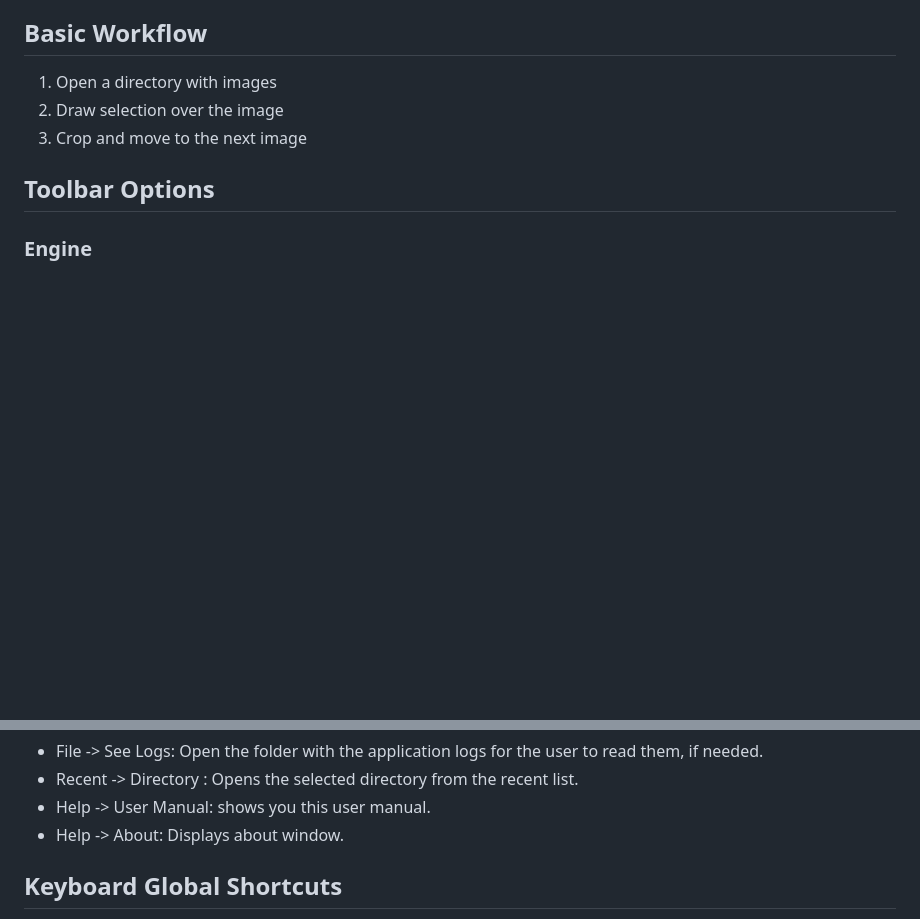
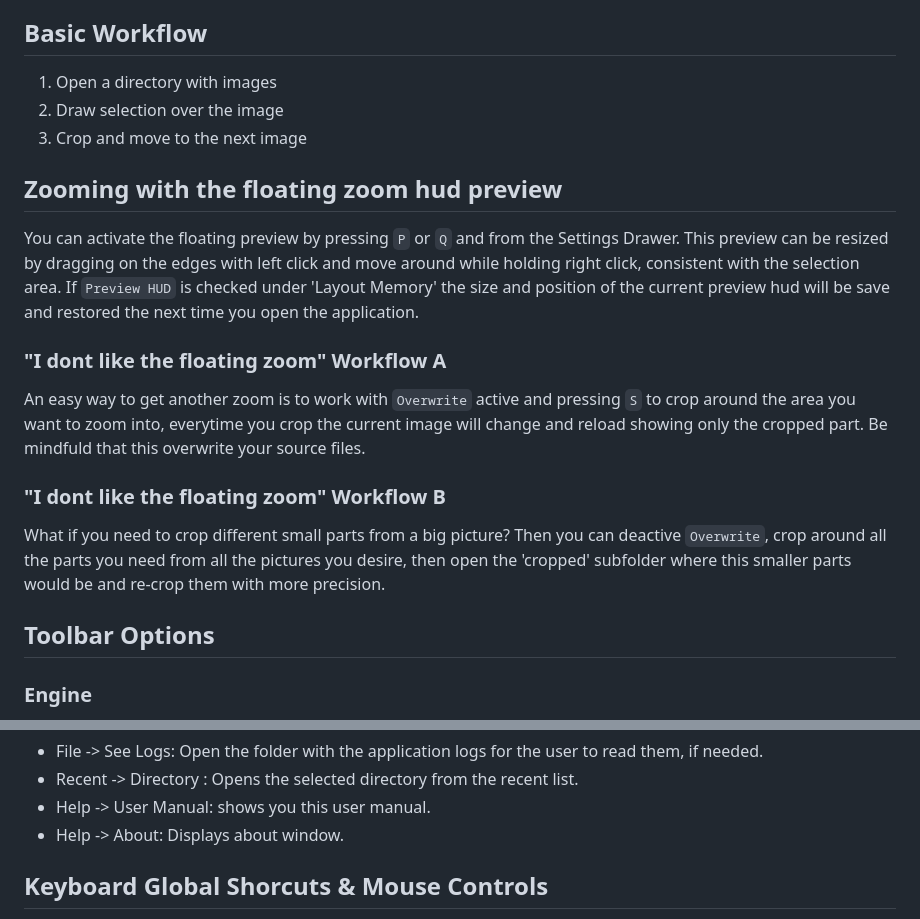
Before and after one commit to alejandronbachi/lossless-crop, a Markdown page: docs/user_manual.md, 2 parts joined by grey strips. GitHub-like rendering; blank space fills up the shorter version.

Commit message:
added zoom preview info to the user manual

```diff
--- a/docs/user_manual.md
+++ b/docs/user_manual.md
@@ -20,6 +20,18 @@ That is the reason that when you select engine lossless on a JPEG picture the se
 1. Open a directory with images
 2. Draw selection over the image
 3. Crop and move to the next image
+
+## Zooming with the floating zoom hud preview
+You can activate the floating preview by pressing `P` or `Q` and from the Settings Drawer.
+This preview can be resized by dragging on the edges with left click and move around while holding right click, consistent with the selection area.
+If `Preview HUD` is checked under 'Layout Memory' the size and position of the current preview hud will be save and restored the next time you open the application.
+
+### "I dont like the floating zoom" Workflow A
+An easy way to get another zoom is to work with `Overwrite` active and pressing `S` to crop around the area you want to zoom into, everytime you crop the current image will change and reload showing only the cropped part.
+Be mindfuld that this overwrite your source files.
+
+### "I dont like the floating zoom" Workflow B
+What if you need to crop different small parts from a big picture? Then you can deactive `Overwrite`, crop around all the parts you need from all the pictures you desire, then open the 'cropped' subfolder where this smaller parts would be and re-crop them with more precision.
 
 ## Toolbar Options
 ### Engine
@@ -79,5 +91,5 @@ Regular commands are explained in the commands section, here only the special ac
 - Help -> User Manual: shows you this user manual.
 - Help -> About: Displays about window.
 
-## Keyboard Global Shortcuts
+## Keyboard Global Shorcuts & Mouse Controls
 
```
Also changed, not shown: other parts of docs/user_manual.md (+12 -18 lines).
